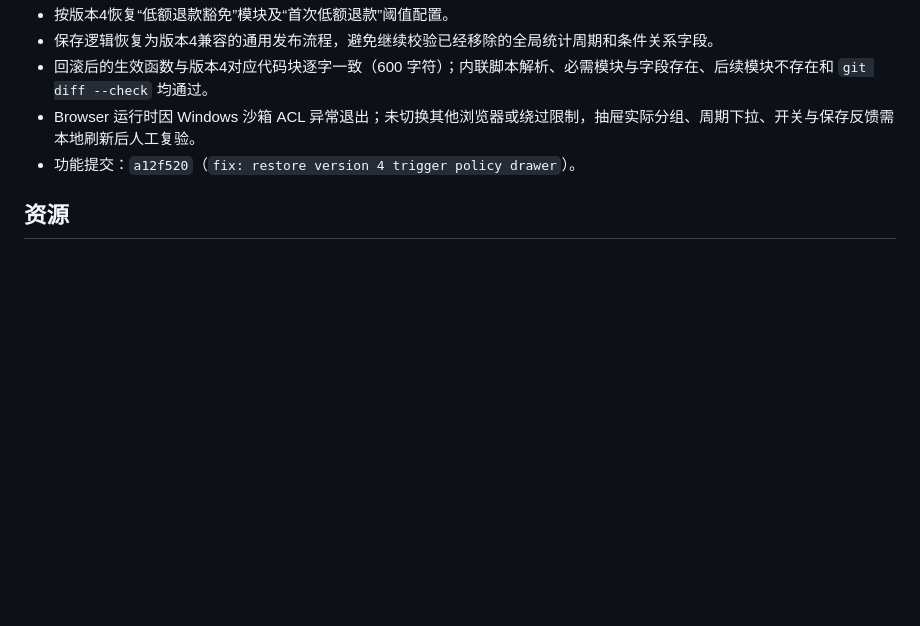
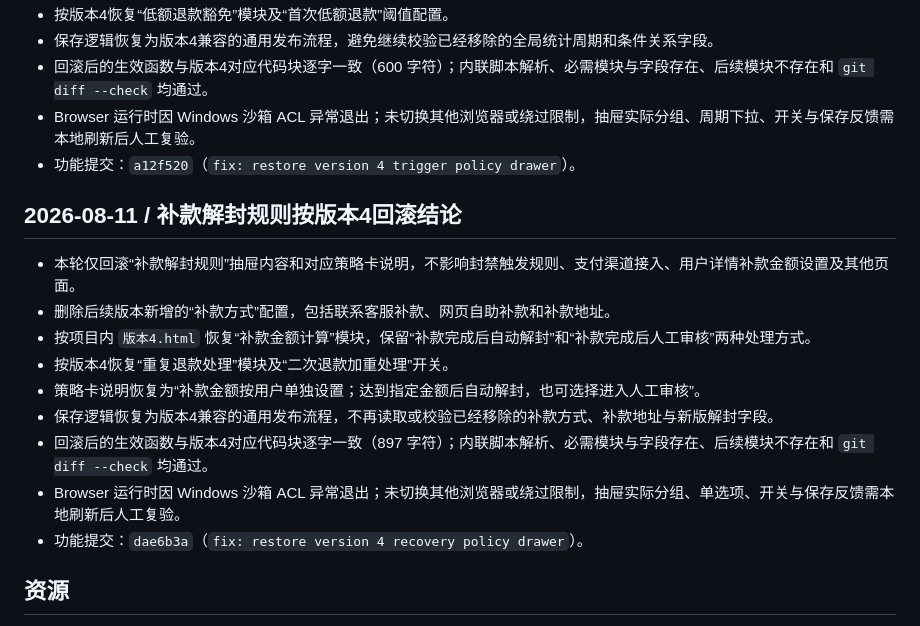
Before and after one commit to erduo85-source/refund_risk, a Markdown page: findings.md, the part around the change. Rendered like a GitHub page; blank space fills up the shorter version.

Commit message:
docs: record recovery policy rollback

```diff
--- a/findings.md
+++ b/findings.md
@@ -567,6 +567,18 @@
 - Browser 运行时因 Windows 沙箱 ACL 异常退出；未切换其他浏览器或绕过限制，抽屉实际分组、周期下拉、开关与保存反馈需本地刷新后人工复验。
 - 功能提交：`a12f520`（`fix: restore version 4 trigger policy drawer`）。
 
+## 2026-08-11 / 补款解封规则按版本4回滚结论
+
+- 本轮仅回滚“补款解封规则”抽屉内容和对应策略卡说明，不影响封禁触发规则、支付渠道接入、用户详情补款金额设置及其他页面。
+- 删除后续版本新增的“补款方式”配置，包括联系客服补款、网页自助补款和补款地址。
+- 按项目内 `版本4.html` 恢复“补款金额计算”模块，保留“补款完成后自动解封”和“补款完成后人工审核”两种处理方式。
+- 按版本4恢复“重复退款处理”模块及“二次退款加重处理”开关。
+- 策略卡说明恢复为“补款金额按用户单独设置；达到指定金额后自动解封，也可选择进入人工审核”。
+- 保存逻辑恢复为版本4兼容的通用发布流程，不再读取或校验已经移除的补款方式、补款地址与新版解封字段。
+- 回滚后的生效函数与版本4对应代码块逐字一致（897 字符）；内联脚本解析、必需模块与字段存在、后续模块不存在和 `git diff --check` 均通过。
+- Browser 运行时因 Windows 沙箱 ACL 异常退出；未切换其他浏览器或绕过限制，抽屉实际分组、单选项、开关与保存反馈需本地刷新后人工复验。
+- 功能提交：`dae6b3a`（`fix: restore version 4 recovery policy drawer`）。
+
 ## 资源
 
 - 目标仓库：<https://github.com/erduo85-source/refund_risk.git>
```
Also changed, not shown: progress.md (+42 -0 lines), task_plan.md (+1 -0 lines).
